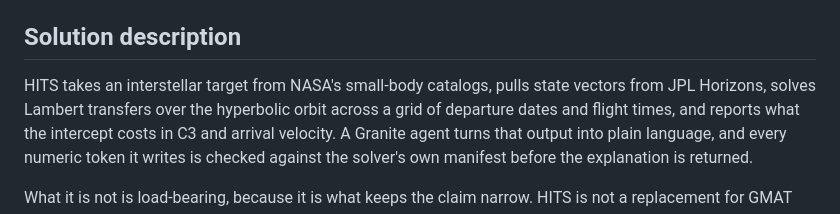
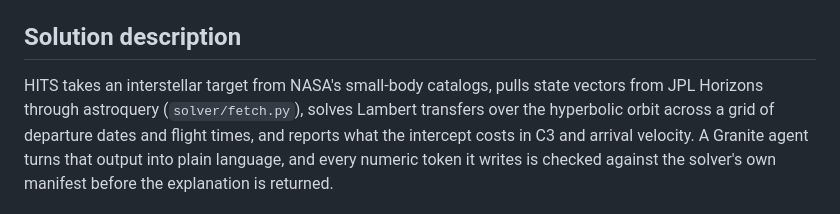
Before and after one commit to sh4wnbk/hits, a Markdown page: README.md, the part around one of its changes. Drawn GitHub-style.

```diff
--- a/README.md
+++ b/README.md
@@ -44,7 +44,7 @@ stated limits are in `docs/EVIDENCE.md` and `/data`.
 ## Solution description
 
 HITS takes an interstellar target from NASA's small-body catalogs, pulls state
-vectors from JPL Horizons, solves Lambert transfers over the hyperbolic orbit
+vectors from JPL Horizons through astroquery (`solver/fetch.py`), solves Lambert transfers over the hyperbolic orbit
 across a grid of departure dates and flight times, and reports what the
 intercept costs in C3 and arrival velocity. A Granite agent turns that output
 into plain language, and every numeric token it writes is checked against the
```
Also changed, not shown: other parts of README.md (+2 -2 lines), docs/ARCHITECTURE.md (+14 -12 lines), specs/tech-stack.md (+13 -6 lines).
